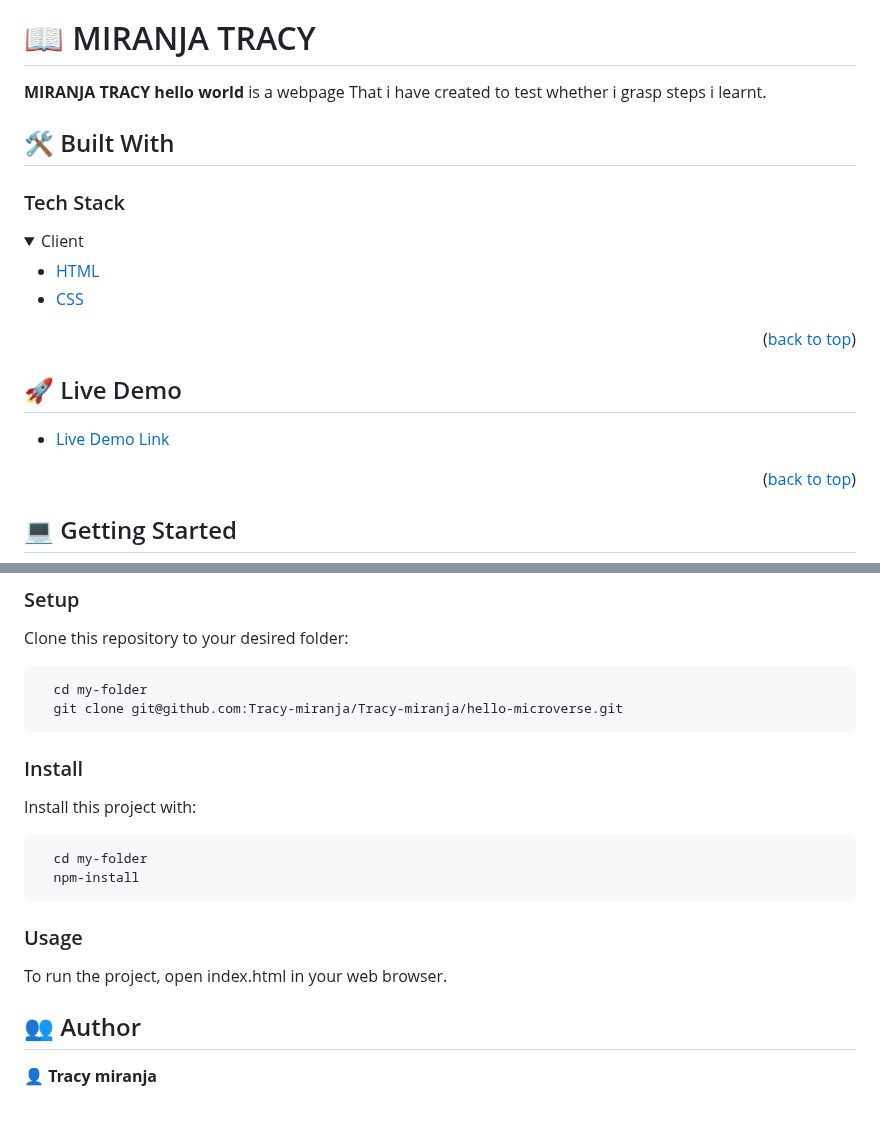
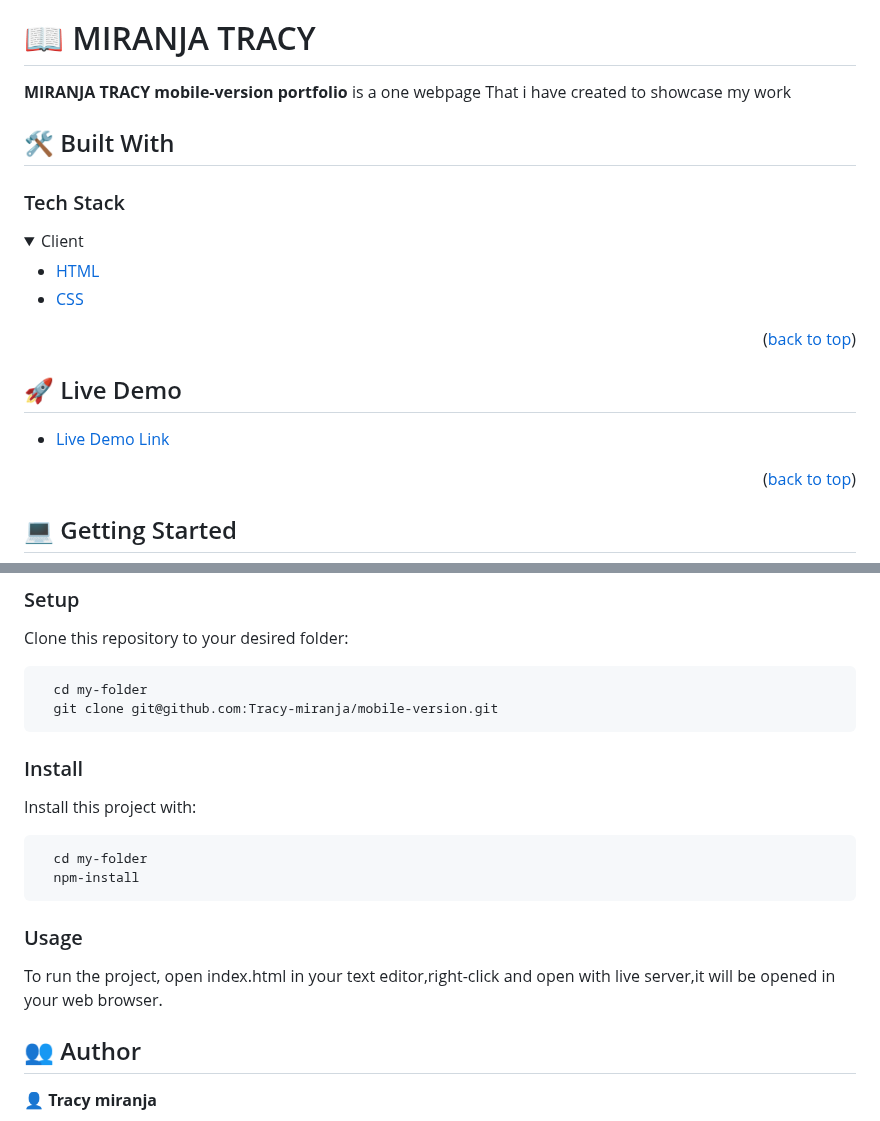
Before and after one commit to Tracy-miranja/mobile-version-, a Markdown page: Readme.md, 2 parts joined by grey strips. Drawn GitHub-style; folded sections open.

Commit message:
updated my readme file

````diff
--- a/Readme.md
+++ b/Readme.md
@@ -27,7 +27,7 @@ One attachment
 
 # 📖 MIRANJA TRACY <a name="about-project"></a>
 
-**MIRANJA TRACY hello world** is a webpage That i have created to test whether i grasp steps i learnt.
+**MIRANJA TRACY mobile-version portfolio** is a one webpage That i have created to showcase my work
 
 ## 🛠 Built With <a name="built-with"></a>
 
@@ -71,7 +71,7 @@ Clone this repository to your desired folder:
 
 ```sh
   cd my-folder
-  git clone git@github.com:Tracy-miranja/Tracy-miranja/hello-microverse.git
+  git clone git@github.com:Tracy-miranja/mobile-version.git
 ```
 
 ### Install
@@ -84,7 +84,7 @@ Install this project with:
 ```
 ### Usage
 
-To run the project, open index.html in your web browser.
+To run the project, open index.html in your text editor,right-click and open with live server,it will be opened in your web browser.
 
 <!-- AUTHORS -->
 
````
Also changed, not shown: other parts of Readme.md (+1 -1 lines).
